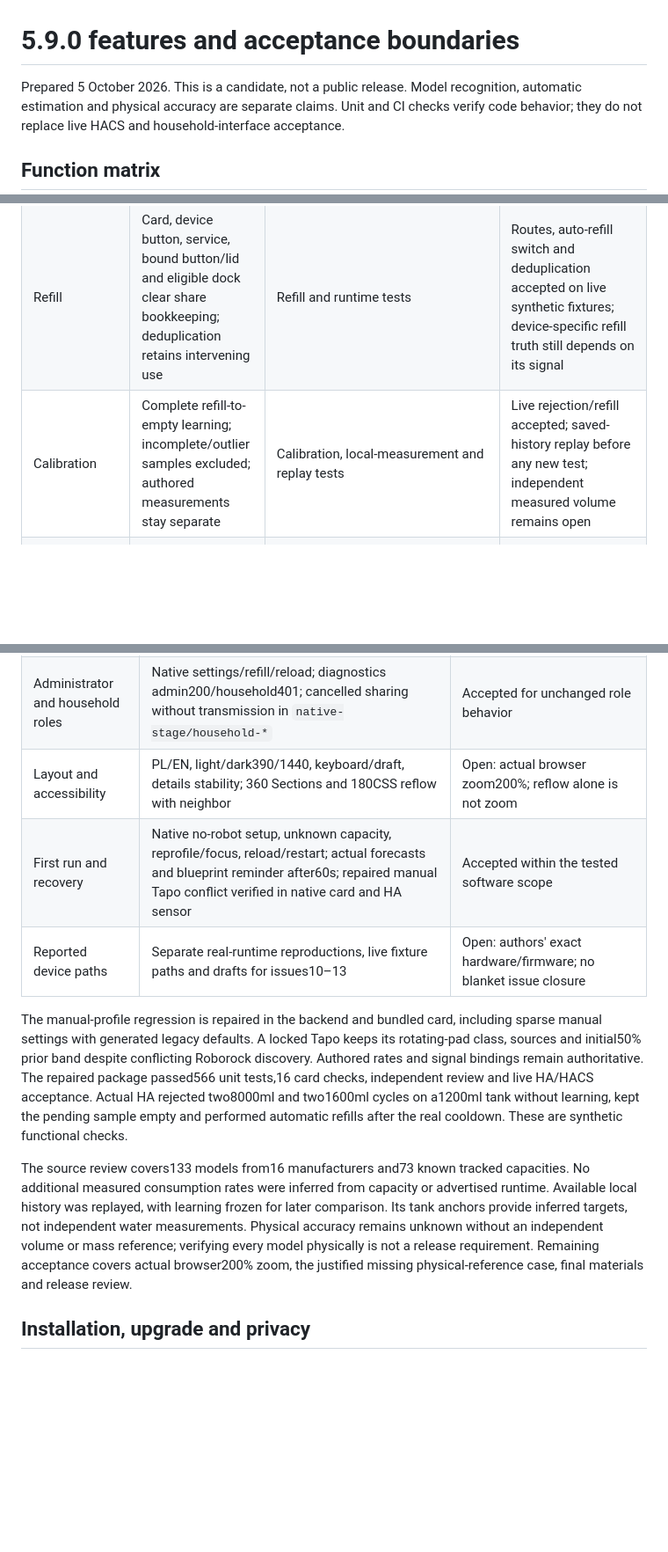
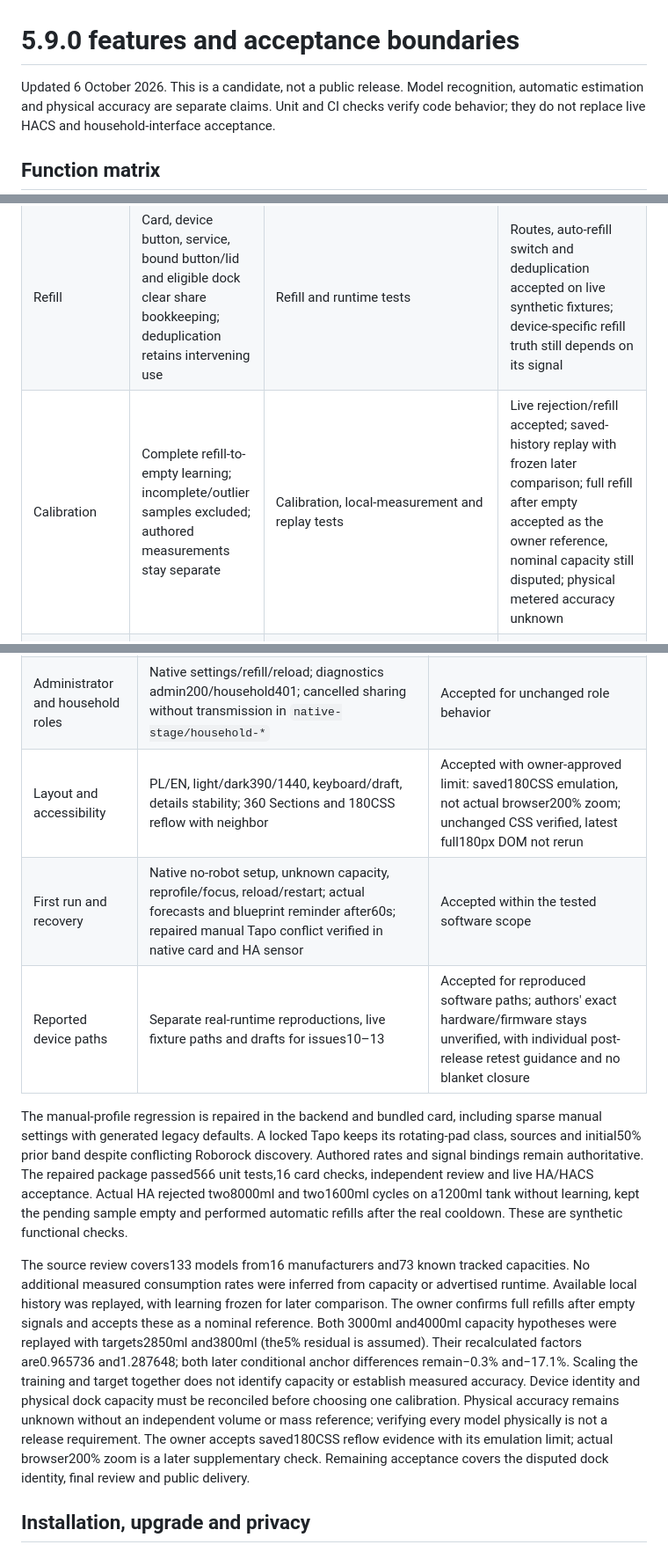
Before and after one commit to MacSiem/ha-vacuum-water-monitor, a Markdown page: docs/release-acceptance-5.9.0.md, 3 parts joined by grey strips. Shown at 88% size. GitHub-like rendering; blank space fills up the shorter version.

Commit message:
docs: record capacity hypotheses and accepted reflow limits

```diff
--- a/docs/release-acceptance-5.9.0.md
+++ b/docs/release-acceptance-5.9.0.md
@@ -1,6 +1,6 @@
 # 5.9.0 features and acceptance boundaries
 
-Prepared 5 October 2026. This is a candidate, not a public release. Model recognition,
+Updated 6 October 2026. This is a candidate, not a public release. Model recognition,
 automatic estimation and physical accuracy are separate claims. Unit and CI checks
 verify code behavior; they do not replace live HACS and household-interface acceptance.
 
@@ -14,7 +14,7 @@ verify code behavior; they do not replace live HACS and household-interface acce
 | Vacuum-only and settings | Affirmative mop evidence required; unknown output levels do not silently use a default | Runtime and numeric range tests | Exact device telemetry |
 | Mop washing | Separate observed wash sequence, counted once; whole-cycle calibration excludes extra wash dosing | Tick and refill/calibration regressions | Device-specific wash visibility and water amount |
 | Refill | Card, device button, service, bound button/lid and eligible dock clear share bookkeeping; deduplication retains intervening use | Refill and runtime tests | Routes, auto-refill switch and deduplication accepted on live synthetic fixtures; device-specific refill truth still depends on its signal |
-| Calibration | Complete refill-to-empty learning; incomplete/outlier samples excluded; authored measurements stay separate | Calibration, local-measurement and replay tests | Live rejection/refill accepted; saved-history replay before any new test; independent measured volume remains open |
+| Calibration | Complete refill-to-empty learning; incomplete/outlier samples excluded; authored measurements stay separate | Calibration, local-measurement and replay tests | Live rejection/refill accepted; saved-history replay with frozen later comparison; full refill after empty accepted as the owner reference, nominal capacity still disputed; physical metered accuracy unknown |
 | Tank settings and history | Per-robot capacity and baseline/history preserved; session water formatted without changing original records | Setup, storage and presentation regressions | Native fresh/upgrade, reload/restart and public-version preservation accepted |
 | Health and Repairs | Missing rate explains calibration rather than an ineffective full-tank Repair; unknown stays unknown | `test_issue10_missing_rate.py`, setup and card tests | Native first-start, missing capacity and saved-capacity guidance accepted |
 | Forecasts and reminders | Cleanings/days and forecast error use available tank history; genuine zero differs from missing data | Forecast, setup and presentation tests; blueprint in repository | Actual HA forecast entities and blueprint notification after60s accepted; forecast error is not measured water accuracy |
@@ -31,9 +31,9 @@ verify code behavior; they do not replace live HACS and household-interface acce
 | Candidate fresh and upgrade | Native 39-file candidate fresh/upgrade, baseline/calibration/history preserved in `native-stage`; repaired package downloaded exactly and changed paths verified in `native-manual-qa` | Accepted within the tested software scope |
 | Shared staging restoration | Seven sessions restored and read back; 20 entries, 19 foreign, Baby 24 categories/timers, Network Map 3 devices | Accepted through `native-public-upgrade-qa/restore-runtime-readback.json`; no pending restore |
 | Administrator and household roles | Native settings/refill/reload; diagnostics admin200/household401; cancelled sharing without transmission in `native-stage/household-*` | Accepted for unchanged role behavior |
-| Layout and accessibility | PL/EN, light/dark390/1440, keyboard/draft, details stability; 360 Sections and 180CSS reflow with neighbor | Open: actual browser zoom200%; reflow alone is not zoom |
+| Layout and accessibility | PL/EN, light/dark390/1440, keyboard/draft, details stability; 360 Sections and 180CSS reflow with neighbor | Accepted with owner-approved limit: saved180CSS emulation, not actual browser200% zoom; unchanged CSS verified, latest full180px DOM not rerun |
 | First run and recovery | Native no-robot setup, unknown capacity, reprofile/focus, reload/restart; actual forecasts and blueprint reminder after60s; repaired manual Tapo conflict verified in native card and HA sensor | Accepted within the tested software scope |
-| Reported device paths | Separate real-runtime reproductions, live fixture paths and drafts for issues10–13 | Open: authors' exact hardware/firmware; no blanket issue closure |
+| Reported device paths | Separate real-runtime reproductions, live fixture paths and drafts for issues10–13 | Accepted for reproduced software paths; authors' exact hardware/firmware stays unverified, with individual post-release retest guidance and no blanket closure |
 
 The manual-profile regression is repaired in the backend and bundled card, including sparse
 manual settings with generated legacy defaults. A locked Tapo keeps its rotating-pad class,
@@ -45,11 +45,17 @@ performed automatic refills after the real cooldown. These are synthetic functio
 
 The source review covers133 models from16 manufacturers and73 known tracked capacities.
 No additional measured consumption rates were inferred from capacity or advertised runtime.
-Available local history was replayed, with learning frozen for later comparison. Its tank
-anchors provide inferred targets, not independent water measurements. Physical accuracy
-remains unknown without an independent volume or mass reference; verifying every model
-physically is not a release requirement. Remaining acceptance covers actual browser200%
-zoom, the justified missing physical-reference case, final materials and release review.
+Available local history was replayed, with learning frozen for later comparison. The owner
+confirms full refills after empty signals and accepts these as a nominal reference. Both
+3000ml and4000ml capacity hypotheses were replayed with targets2850ml and3800ml
+(the5% residual is assumed). Their recalculated factors are0.965736 and1.287648; both
+later conditional anchor differences remain−0.3% and−17.1%. Scaling the training and
+target together does not identify capacity or establish measured accuracy. Device identity
+and physical dock capacity must be reconciled before choosing one calibration. Physical
+accuracy remains unknown without an independent volume or mass reference; verifying every
+model physically is not a release requirement. The owner accepts saved180CSS reflow
+evidence with its emulation limit; actual browser200% zoom is a later supplementary check.
+Remaining acceptance covers the disputed dock identity, final review and public delivery.
 
 ## Installation, upgrade and privacy
 
```
Also changed, not shown: other parts of docs/release-acceptance-5.9.0.md (+1 -1 lines).
